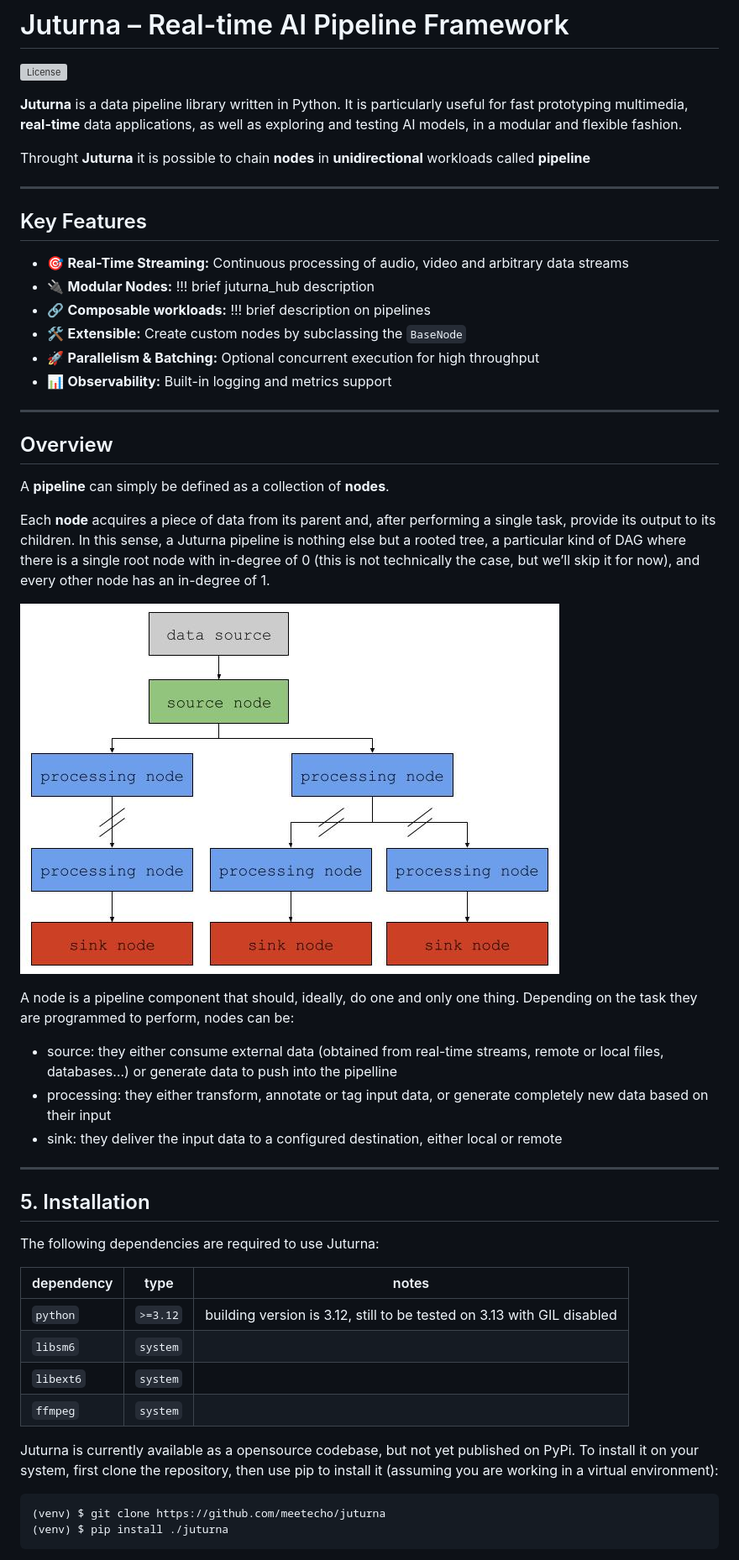
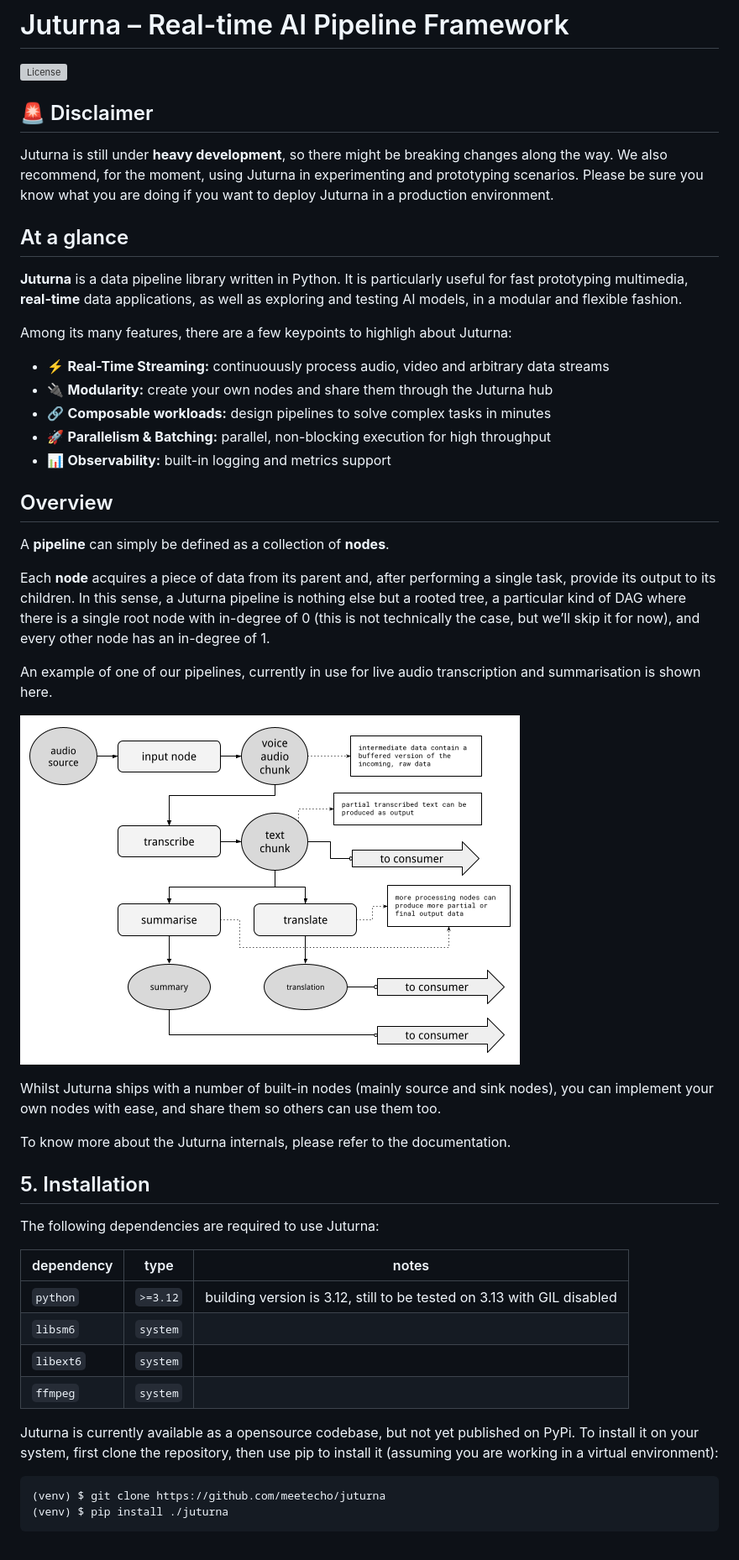
Before and after one commit to meetecho/juturna, a Markdown page: README.md, the part around one of its changes. Shown at 84% size. Rendered like a GitHub page; pictures changed too: assets/img/pipeline_example.png (added); grey boxes are pictures that could not be loaded.

````diff
--- a/README.md
+++ b/README.md
@@ -2,38 +2,51 @@
 
 [![License](https://img.shields.io/github/license/meetecho/juturna)](LICENSE)
 
-**Juturna** is a data pipeline library written in Python. It is particularly useful for fast prototyping multimedia, **real-time** data applications, as well as exploring and testing AI models, in a modular and flexible fashion.
+## :rotating_light: Disclaimer
+Juturna is still under **heavy development**, so there might be breaking changes
+along the way. We also recommend, for the moment, using Juturna in
+experimenting and prototyping scenarios. Please be sure you know what you are
+doing if you want to deploy Juturna in a production environment.
 
-Throught **Juturna** it is possible to chain **nodes** in **unidirectional** workloads called **pipeline**
+## At a glance
 
----
+**Juturna** is a data pipeline library written in Python. It is particularly
+useful for fast prototyping multimedia, **real-time** data applications, as
+well as exploring and testing AI models, in a modular and flexible fashion.
 
-## Key Features
+Among its many features, there are a few keypoints to highligh about Juturna:
 
-* 🎯 **Real-Time Streaming:** Continuous processing of audio, video and arbitrary data streams
-* 🔌 **Modular Nodes:** !!! brief juturna_hub description
-* 🔗 **Composable workloads:** !!! brief description on pipelines
-* 🛠️ **Extensible:** Create custom nodes by subclassing the `BaseNode`
-* 🚀 **Parallelism & Batching:** Optional concurrent execution for high throughput
-* 📊 **Observability:** Built-in logging and metrics support
+* :zap: **Real-Time Streaming:** continuouusly process audio, video and
+  arbitrary data streams
+* :electric_plug: **Modularity:** create your own nodes and share them through
+  the Juturna hub
+* :link: **Composable workloads:** design pipelines to solve complex tasks in
+  minutes
+* 🚀 **Parallelism & Batching:** parallel, non-blocking execution for high
+  throughput
+* 📊 **Observability:** built-in logging and metrics support
 
----
 
 ## Overview
 
 A **pipeline** can simply be defined as a collection of **nodes**.
 
-Each **node** acquires a piece of data from its parent and, after performing a single task, provide its output to its children. In this sense, a Juturna pipeline is nothing else but a rooted tree, a particular kind of DAG where there is a single root node with in-degree of 0 (this is not technically the case, but we’ll skip it for now), and every other node has an in-degree of 1.
+Each **node** acquires a piece of data from its parent and, after performing a
+single task, provide its output to its children. In this sense, a Juturna
+pipeline is nothing else but a rooted tree, a particular kind of DAG where
+there is a single root node with in-degree of 0 (this is not technically the
+case, but we’ll skip it for now), and every other node has an in-degree of 1.
 
-![juturna entities](./assets/img/juturna_entities.jpg?raw=true)
+An example of one of our pipelines, currently in use for live audio
+transcription and summarisation is shown here.
 
-A node is a pipeline component that should, ideally, do one and only one thing. Depending on the task they are programmed to perform, nodes can be:
+![juturna entities](./assets/img/pipeline_example.png?raw=true)
 
-- source: they either consume external data (obtained from real-time streams, remote or local files, databases…) or generate data to push into the pipelline
-- processing: they either transform, annotate or tag input data, or generate completely new data based on their input
-- sink: they deliver the input data to a configured destination, either local or remote
+Whilst Juturna ships with a number of built-in nodes (mainly source and sink
+nodes), you can implement your own nodes with ease, and share them so others
+can use them too.
 
----
+To know more about the Juturna internals, please refer to the documentation.
 
 ## 5. Installation
 
@@ -47,8 +60,9 @@ The following dependencies are required to use Juturna:
 | `ffmpeg`   | `system` | |
 
 
-Juturna is currently available as a opensource codebase, but not yet published on PyPi.
-To install it on your system, first clone the repository, then use pip to install it (assuming you are working in a virtual environment):
+Juturna is currently available as a opensource codebase, but not yet published
+on PyPi.  To install it on your system, first clone the repository, then use
+pip to install it (assuming you are working in a virtual environment):
 
 ```
 (venv) $ git clone https://github.com/meetecho/juturna
````
Also changed, not shown: other parts of README.md (+8 -44 lines).
